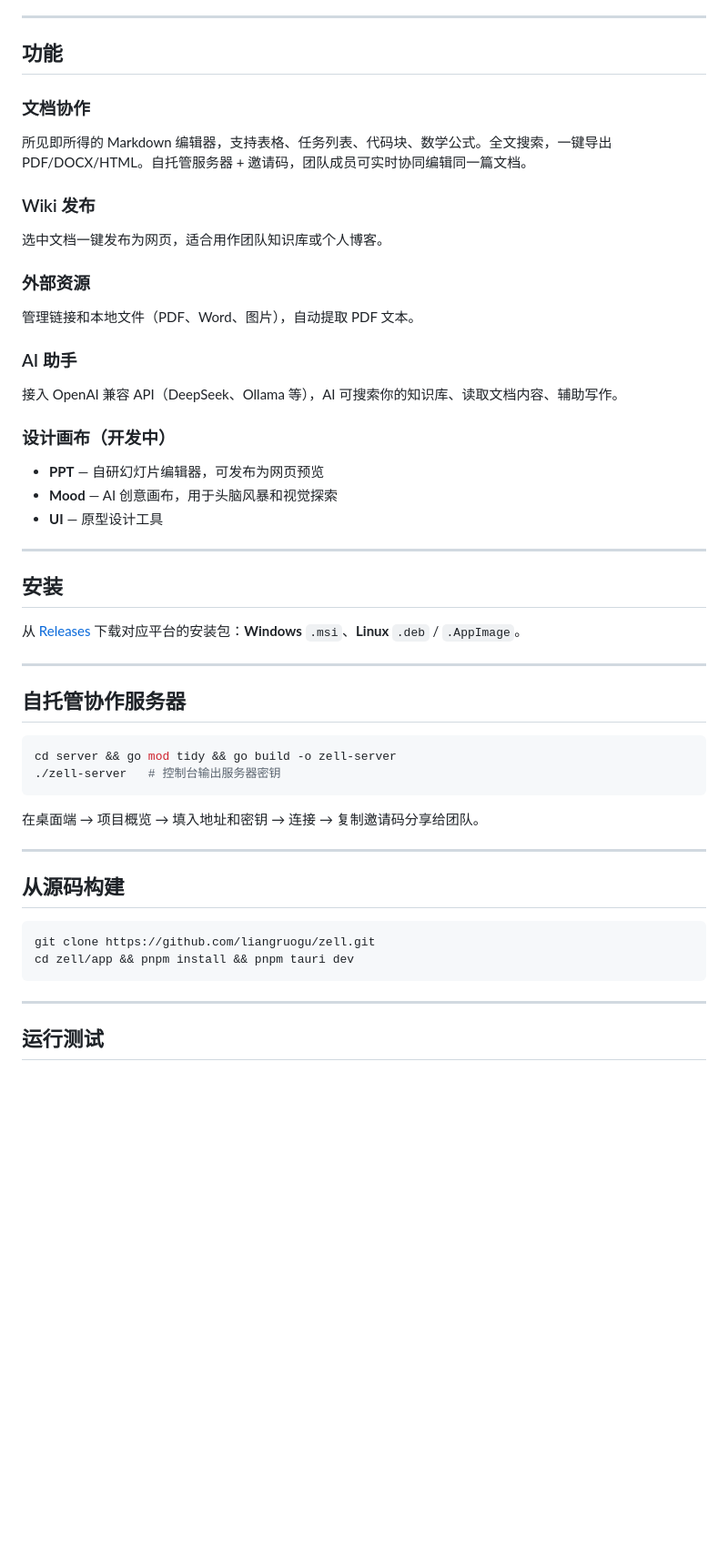
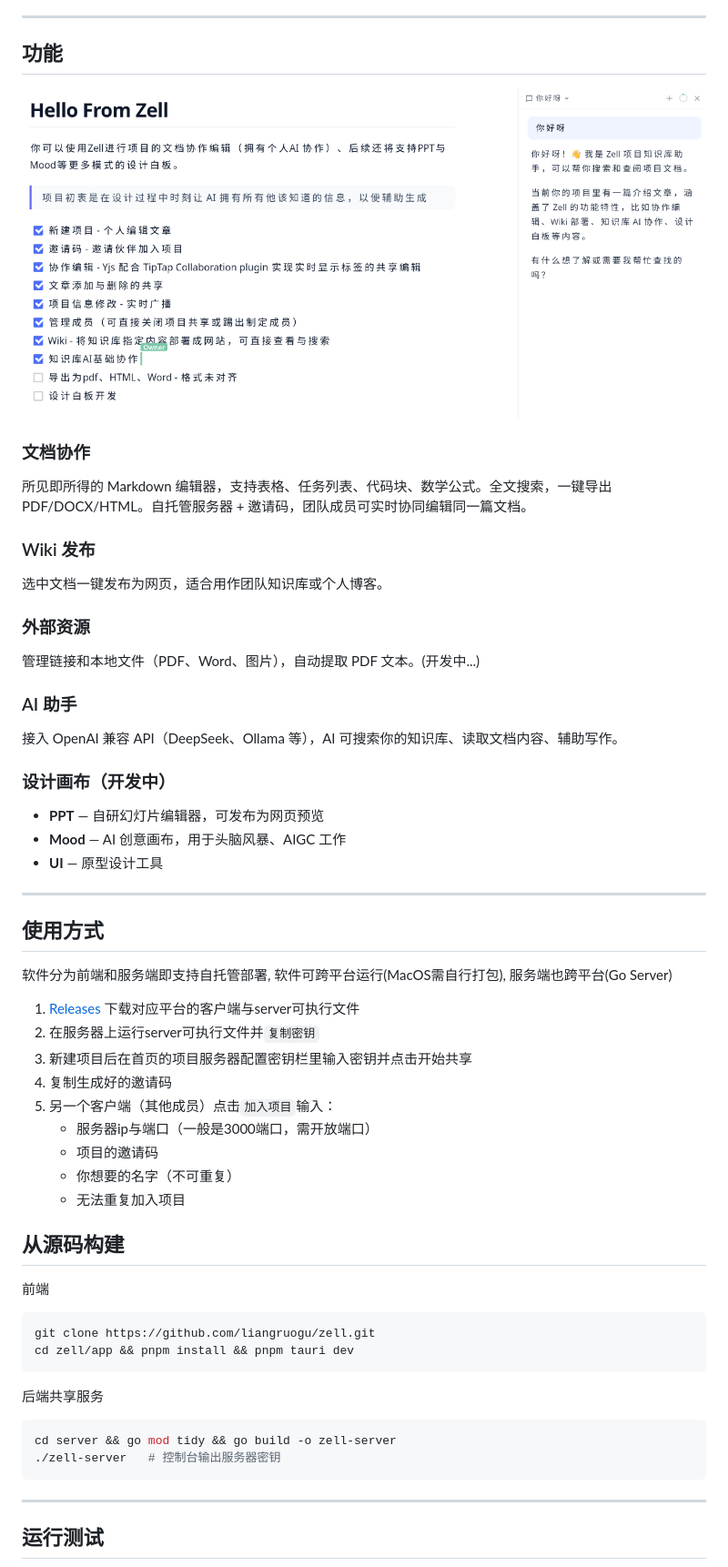
Before and after one commit to liangruogu/zell, a Markdown page: README.md, the part around the change printed below. Shown: that part at 91% size. Rendered like a GitHub page; pictures changed too: app/assets/example.png (added); blank space fills up the shorter version.

Commit message:
docs: imporve the README

````diff
--- a/README.md
+++ b/README.md
@@ -7,6 +7,7 @@ Zell 将文档编辑、设计画布和演示文稿整合在同一个工作空间
 ---
 
 ## 功能
+![Example](./app/assets/example.png)
 
 ### 文档协作
 所见即所得的 Markdown 编辑器，支持表格、任务列表、代码块、数学公式。全文搜索，一键导出 PDF/DOCX/HTML。自托管服务器 + 邀请码，团队成员可实时协同编辑同一篇文档。
@@ -15,40 +16,42 @@ Zell 将文档编辑、设计画布和演示文稿整合在同一个工作空间
 选中文档一键发布为网页，适合用作团队知识库或个人博客。
 
 ### 外部资源
-管理链接和本地文件（PDF、Word、图片），自动提取 PDF 文本。
+管理链接和本地文件（PDF、Word、图片），自动提取 PDF 文本。(开发中...)
 
 ### AI 助手
 接入 OpenAI 兼容 API（DeepSeek、Ollama 等），AI 可搜索你的知识库、读取文档内容、辅助写作。
 
 ### 设计画布（开发中）
 - **PPT** — 自研幻灯片编辑器，可发布为网页预览
-- **Mood** — AI 创意画布，用于头脑风暴和视觉探索
+- **Mood** — AI 创意画布，用于头脑风暴、AIGC 工作
 - **UI** — 原型设计工具
 
 ---
 
-## 安装
+## 使用方式
+软件分为前端和服务端即支持自托管部署, 软件可跨平台运行(MacOS需自行打包), 服务端也跨平台(Go Server)
 
-从 [Releases](https://github.com/liangruogu/zell/releases) 下载对应平台的安装包：**Windows** `.msi`、**Linux** `.deb` / `.AppImage`。
+1. [Releases](https://github.com/liangruogu/zell/releases) 下载对应平台的客户端与server可执行文件
+2. 在服务器上运行server可执行文件并`复制密钥`
+3. 新建项目后在首页的项目服务器配置密钥栏里输入密钥并点击开始共享
+4. 复制生成好的邀请码
+5. 另一个客户端（其他成员）点击`加入项目`输入：
+    - 服务器ip与端口（一般是3000端口，需开放端口）
+    - 项目的邀请码
+    - 你想要的名字（不可重复）
+    - 无法重复加入项目
 
----
+## 从源码构建
+前端
+```bash
+git clone https://github.com/liangruogu/zell.git
+cd zell/app && pnpm install && pnpm tauri dev
+```
 
-## 自托管协作服务器
-
+后端共享服务
 ```bash
 cd server && go mod tidy && go build -o zell-server
 ./zell-server   # 控制台输出服务器密钥
-```
-
-在桌面端 → 项目概览 → 填入地址和密钥 → 连接 → 复制邀请码分享给团队。
-
----
-
-## 从源码构建
-
-```bash
-git clone https://github.com/liangruogu/zell.git
-cd zell/app && pnpm install && pnpm tauri dev
 ```
 
 ---
````
Also changed, not shown: other parts of README.md (+0 -17 lines).
